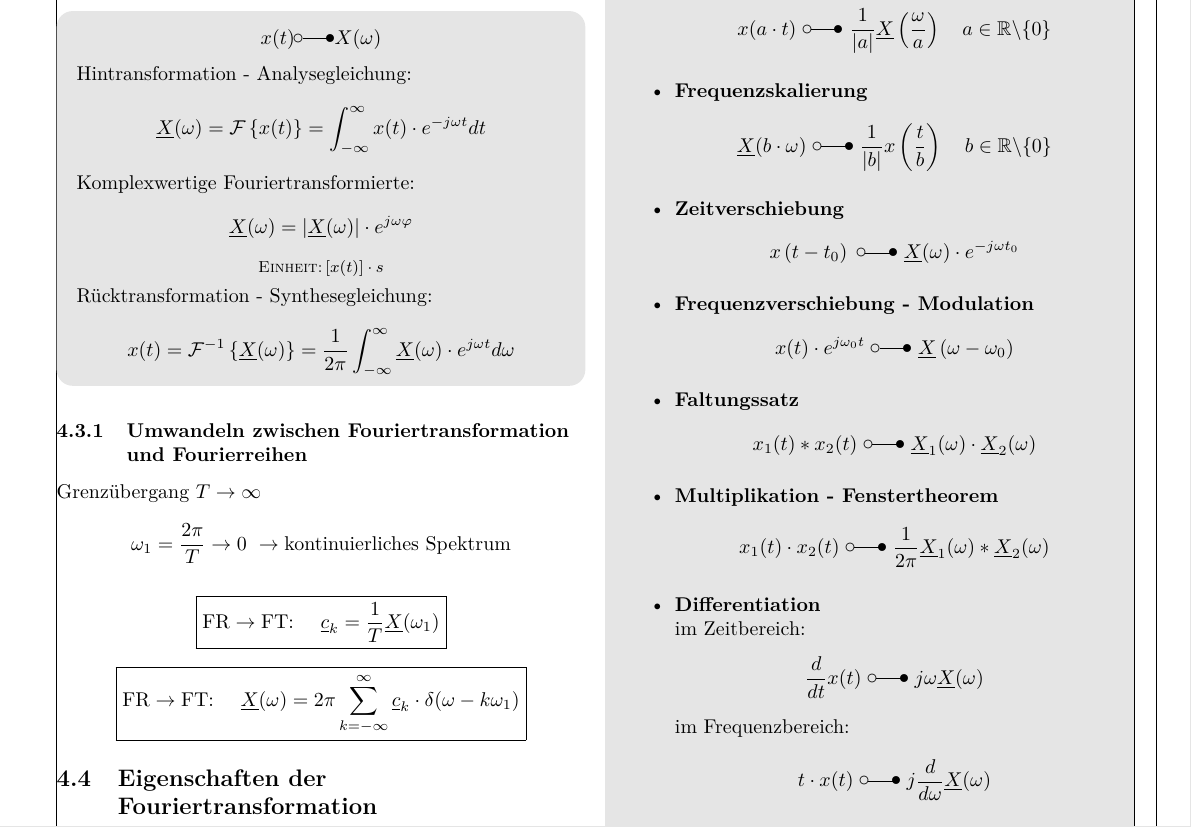
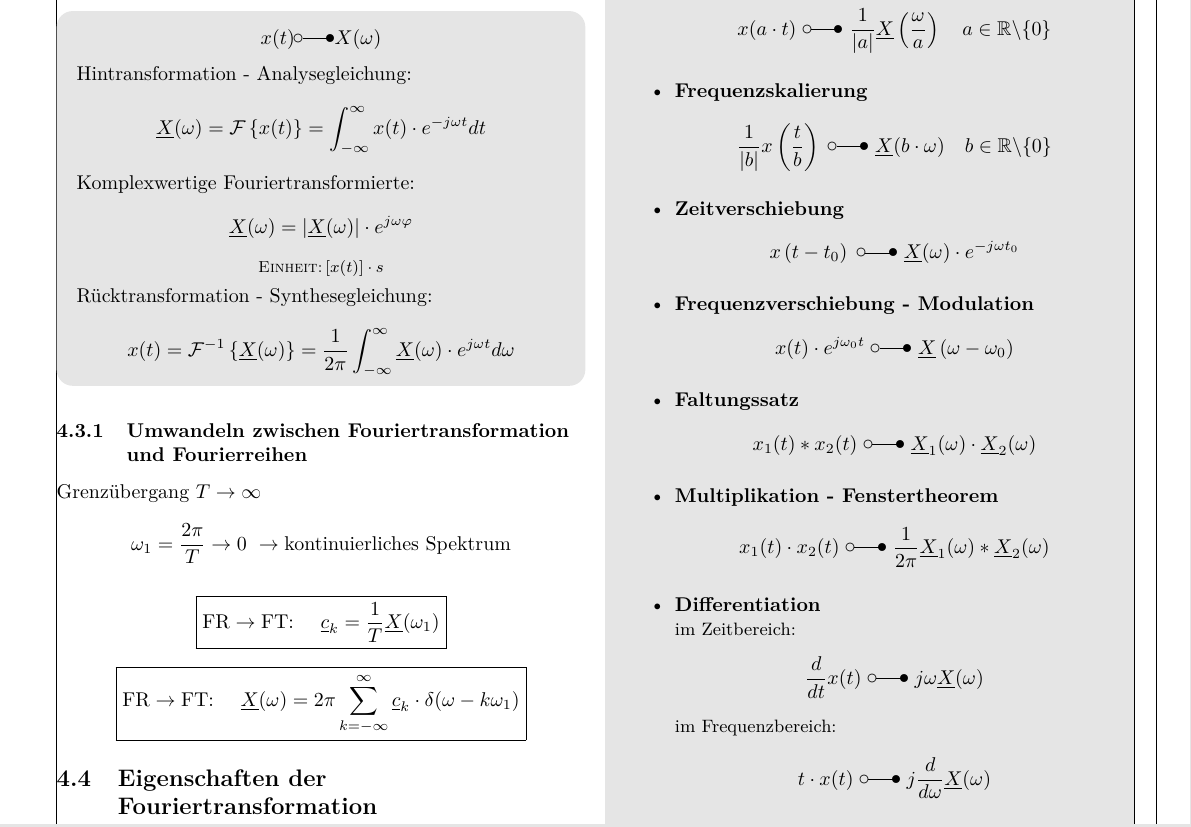
Before and after one commit to ayham291/SUS_Formelsammlung, a LaTeX document (main.tex, which reads Fourier.tex): part of page 12 of 12, cut so that both start at the same text. Compiled offline with pdfLaTeX.

Commit message:
update FT Eigenschaften

```diff
--- a/Fourier.tex
+++ b/Fourier.tex
@@ -293,74 +293,73 @@ $\text{Grenzübergang\ }
         \[
             a_{1} x_{1}(t)+a_{2} x_{2}(t)\ \laplace\  a_{1} \underline{X}_{1}(\omega)+a_{2} \underline{X}_{2}(\omega)
         \]
-    % Eine lineare Überlagerung von gewichteten Zeitsignalen führt zur linearen
-    % Überlagerung der Spektren mit denselben Vorfaktoren.
-
+        % {\footnotesize Eine lineare Überlagerung von gewichteten Zeitsignalen führt zur linearen
+        % Überlagerung der Spektren mit denselben Vorfaktoren.}
     \item \textbf{Dualität}
         \[
             \underline{X}(t)\ \laplace\  2\pi\cdot x(-\omega)
         \]
-    % Zeit- und Frequenzbereich können vertauscht werden (bis auf den Faktor $2\pi$
-    % und einer Vorzeichenumkehr).
+        % {\footnotesize Zeit- und Frequenzbereich können vertauscht werden (bis auf den Faktor $2\pi$
+        % und einer Vorzeichenumkehr).}
     \item \textbf{Zeitskalierung}
         \[
             x(a \cdot t)\ \laplace\ \frac{1}{|a|} \underline{X}\left(\frac{\omega}{a}\right) \quad a \in \mathbb{R} \backslash\{0\}
         \]
-    % Eine Stauchung der Zeitachse führt zur Dehnung der Frequenzachse.
-    % Frequenzachse (und Skalierung der Amplitude).
+        % {\footnotesize Eine Stauchung der Zeitachse führt zur Dehnung der Frequenzachse.
+        % Frequenzachse (und Skalierung der Amplitude).}
     \item \textbf{Frequenzskalierung}
         \[
-        \underline{X}(b\cdot\omega)\ \laplace\ \frac{1}{|b|} x\left(\frac{t}{b}\right) \quad b \in \mathbb{R} \backslash\{0\}
+            \frac{1}{|b|} x\left(\frac{t}{b}\right)\ \laplace\ \underline{X}(b\cdot\omega) \quad b \in \mathbb{R} \backslash\{0\}
         \]
-    % Eine Stauchung der Frequenzachse führt zur Dehnung der Zeitachse.
-    % Zeitachse (und Skalierung der Amplitude).
+        % {\footnotesize Eine Stauchung der Frequenzachse führt zur Dehnung der Zeitachse.
+        % Zeitachse (und Skalierung der Amplitude).}
     \item \textbf{Zeitverschiebung}
         \[
             x\left(t-t_{0}\right)\ \laplace\ \underline{X}(\omega) \cdot e^{-j \omega t_{0}}
         \]
-    % Eine Verschiebung im Zeitbereich ändert nicht den Betrag des Spektrums,
-    % aber die Phase um einen sich mit der Frequenz $\omega$ linear ändernden Phasenterm.
+        % {\footnotesize Eine Verschiebung im Zeitbereich ändert nicht den Betrag des Spektrums,
+        % aber die Phase um einen sich mit der Frequenz $\omega$ linear ändernden Phasenterm.}
     \item \textbf{Frequenzverschiebung - Modulation}
         \[
             x(t) \cdot e^{j \omega_{0} t}\ \laplace\ \underline{X}\left(\omega-\omega_{0}\right)
         \]
-    % Eine Verschiebung im Frequenzbereich führt zu einem Modulationsterm im
+        % {\footnotesize Eine Verschiebung im Frequenzbereich führt zu einem Modulationsterm im
         % Zeitbereich oder andersherum, um eine Frequenzverschiebung zu erreichen,
-    % muss im Zeitbereich mit $e^{(j\omega_0t)}$ multipliziert (moduliert) werden.
+        % muss im Zeitbereich mit $e^{(j\omega_0t)}$ multipliziert (moduliert) werden.}
     \item \textbf{Faltungssatz}
         \[
             x_{1}(t) * x_{2}(t)\ \laplace\ \underline{X}_{1}(\omega) \cdot \underline{X}_{2}(\omega)
         \]
-    % Faltung im Zeitbereich entspricht Multiplikation im Frequenzbereich
+        % {\footnotesize Faltung im Zeitbereich entspricht Multiplikation im Frequenzbereich}
     \item \textbf{Multiplikation - Fenstertheorem}
         \[
             x_{1}(t) \cdot x_{2}(t)\ \laplace\ \frac{1}{2 \pi} \underline{X}_{1}(\omega) * \underline{X}_{2}(\omega)
         \]
-    % Multiplikation im Zeitbereich entspricht Faltung im Frequenzbereich (und
-    % Normierung mit $2\pi$).
+        % {\footnotesize Multiplikation im Zeitbereich entspricht Faltung im Frequenzbereich (und
+        % Normierung mit $2\pi$).}
     \item \textbf{Differentiation\\}
-    im Zeitbereich:
+        {\small im Zeitbereich:}
         \[
             \frac{d}{dt} x(t) \ \laplace\ j\omega\underline{X}(\omega)
         \]
-    im Frequenzbereich:
+        {\small im Frequenzbereich:}
         \[
             t \cdot x(t)\ \laplace\ j \frac{d}{d \omega} \underline{X}(\omega)
         \]
-    % Differenzieren im Zeitbereich dreht die Phase des Spektrums um $\frac{\pi}{2}$ und
+        % {\footnotesize Differenzieren im Zeitbereich dreht die Phase des Spektrums um $\frac{\pi}{2}$ und
         % verstärkt die Amplitude des Spektrums zu hohen Frequenzen hin mit linear
-    % anwachsendem $\omega$.
+        % anwachsendem $\omega$.}
     \item \textbf{Integration}
         \[
             \int_{-\infty}^{t} x(\tau) d \tau\ \laplace\ \frac{1}{j \omega} \underline{X}(\omega)+\pi \cdot \underline{X}(0) \cdot \delta(\omega)
         \]
-    % Integrieren dreht die Phase um $-\frac{\pi}{2}$, dämpft die Amplitude des
+        % {\footnotesize Integrieren dreht die Phase um $-\frac{\pi}{2}$, dämpft die Amplitude des
         % Spektrums mit $\frac{1}{\omega}$ und erzeugt einen (dem Gleichanteil von
-    % $x(t)$ entsprechenden) Dirac bei $\omega = 0$.
+        % $x(t)$ entsprechenden) Dirac bei $\omega = 0$.}
     \item \textbf{Energieberechnung - Parseval}
         \[
             \int_{-\infty}^{+\infty}|x(t)|^{2} d t=\frac{1}{2 \pi} \int_{-\infty}^{+\infty}|\underline{X}(\omega)|^{2} d \omega
         \]
-    % Die Signalenergie lässt sich aus der Zeit- und Frequenzbereichsdarstellung berechnen.
+        % {\footnotesize Die Signalenergie lässt sich aus der Zeit- und Frequenzbereichsdarstellung berechnen.}
 \end{itemize}
 \end{mdframed}
```
Lines whose indentation alone changed are shown as unchanged.
